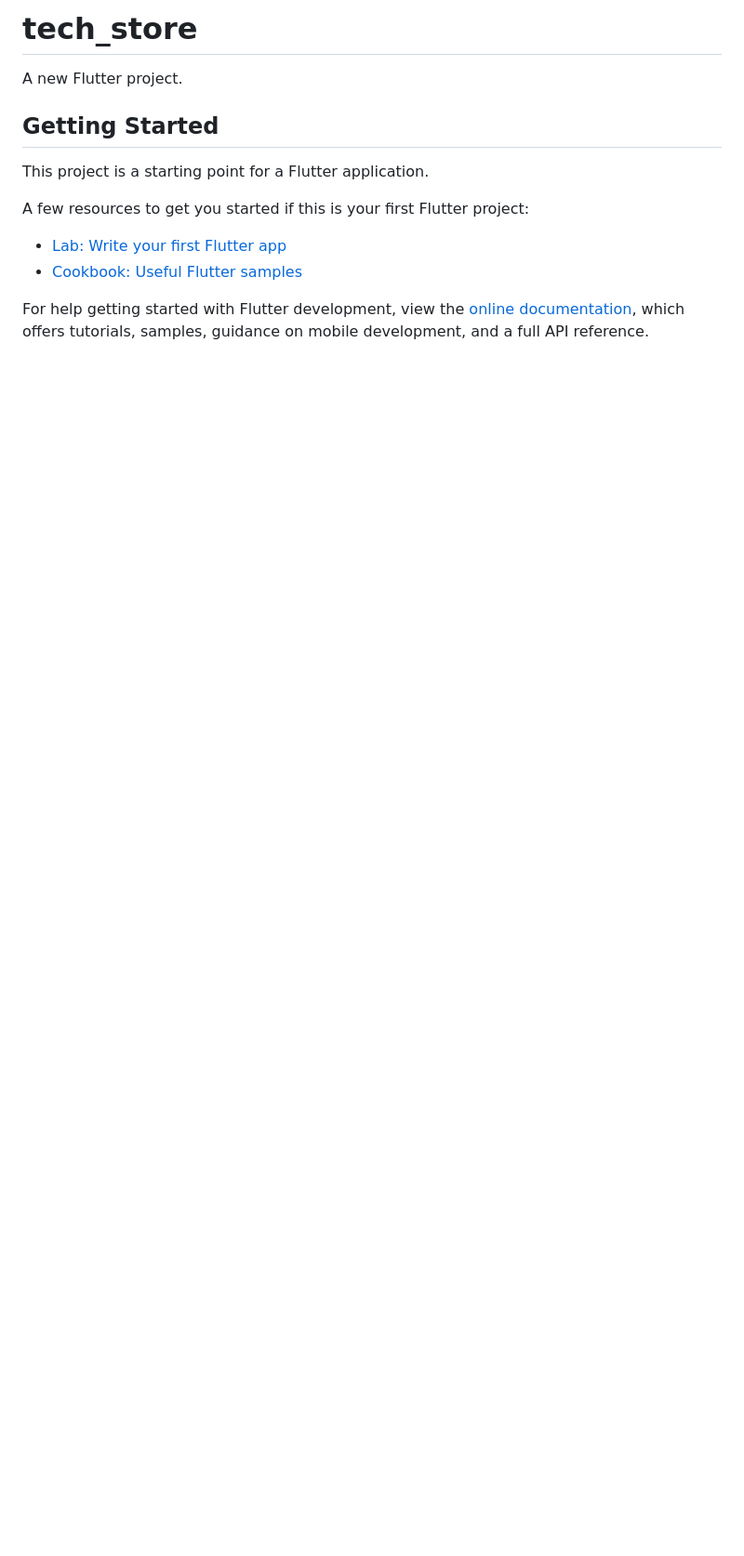
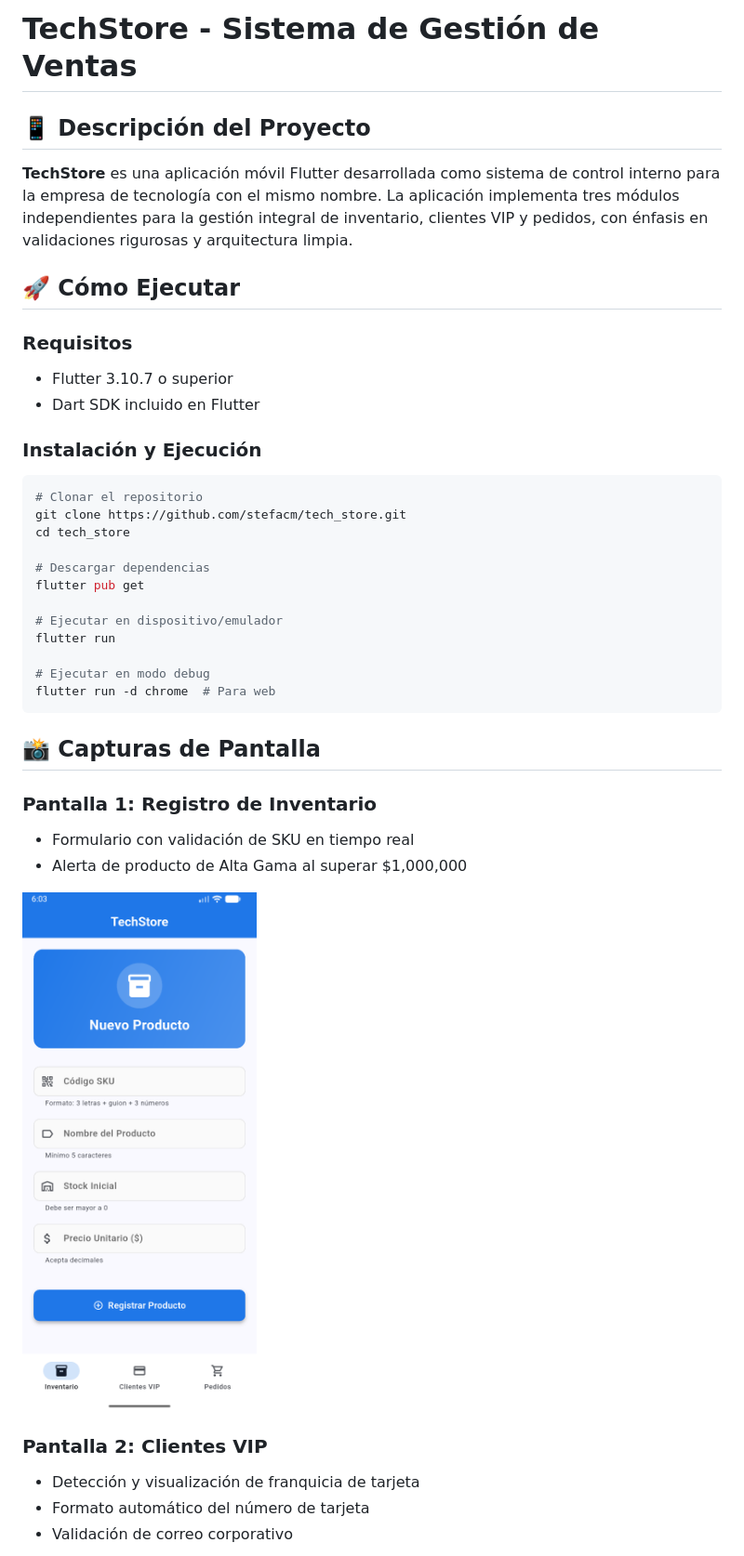
Before and after one commit to stefacm/tech_store, a Markdown page: README.md, the part around the change printed below. Shown: that part at 93% size. Drawn GitHub-style; pictures changed too: docs/inventory_registration.png (added); blank space fills up the shorter version.

Commit message:
feat: update README with project description, installation instructions, and add screenshots for inventory, VIP clients, and order management

````diff
--- a/README.md
+++ b/README.md
@@ -1,16 +1,45 @@
-# tech_store
+# TechStore - Sistema de Gestión de Ventas
 
-A new Flutter project.
+## 📱 Descripción del Proyecto
 
-## Getting Started
+**TechStore** es una aplicación móvil Flutter desarrollada como sistema de control interno para la empresa de tecnología con el mismo nombre. La aplicación implementa tres módulos independientes para la gestión integral de inventario, clientes VIP y pedidos, con énfasis en validaciones rigurosas y arquitectura limpia.
 
-This project is a starting point for a Flutter application.
+## 🚀 Cómo Ejecutar
 
-A few resources to get you started if this is your first Flutter project:
+### Requisitos
 
-- [Lab: Write your first Flutter app](https://docs.flutter.dev/get-started/codelab)
-- [Cookbook: Useful Flutter samples](https://docs.flutter.dev/cookbook)
+- Flutter 3.10.7 o superior
+- Dart SDK incluido en Flutter
 
-For help getting started with Flutter development, view the
-[online documentation](https://docs.flutter.dev/), which offers tutorials,
-samples, guidance on mobile development, and a full API reference.
+### Instalación y Ejecución
+
+```bash
+# Clonar el repositorio
+git clone https://github.com/stefacm/tech_store.git
+cd tech_store
+
+# Descargar dependencias
+flutter pub get
+
+# Ejecutar en dispositivo/emulador
+flutter run
+
+# Ejecutar en modo debug
+flutter run -d chrome  # Para web
+```
+
+## 📸 Capturas de Pantalla
+
+### Pantalla 1: Registro de Inventario
+
+- Formulario con validación de SKU en tiempo real
+- Alerta de producto de Alta Gama al superar $1,000,000
+
+![alt text](docs/inventory_registration.png)
+
+### Pantalla 2: Clientes VIP
+
+- Detección y visualización de franquicia de tarjeta
+- Formato automático del número de tarjeta
+- Validación de correo corporativo
+
````
Also changed, not shown: other parts of README.md (+13 -0 lines), docs/order_management.png (added), docs/vip_clients.png (added).
